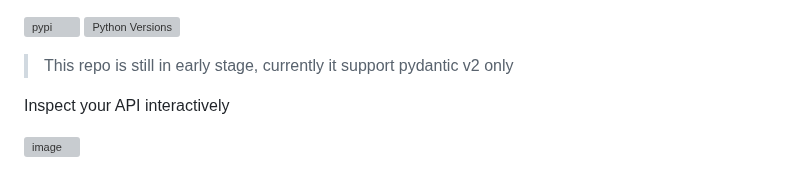
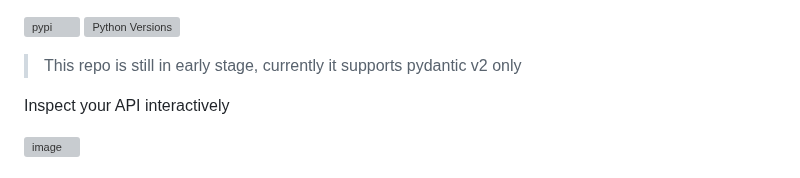
Before and after one commit to allmonday/fastapi-voyager, a Markdown page: README.md, the part around the change. GitHub-like rendering; grey boxes are pictures that could not be loaded.

Commit message:
Fix grammatical error in README

```diff
--- a/README.md
+++ b/README.md
@@ -1,7 +1,7 @@
 [![pypi](https://img.shields.io/pypi/v/fastapi-router-viz.svg)](https://pypi.python.org/pypi/fastapi-router-viz)
 ![Python Versions](https://img.shields.io/pypi/pyversions/fastapi-router-viz)
 
-> This repo is still in early stage, currently it support pydantic v2 only
+> This repo is still in early stage, currently it supports pydantic v2 only
 
 Inspect your API interactively
 
```
